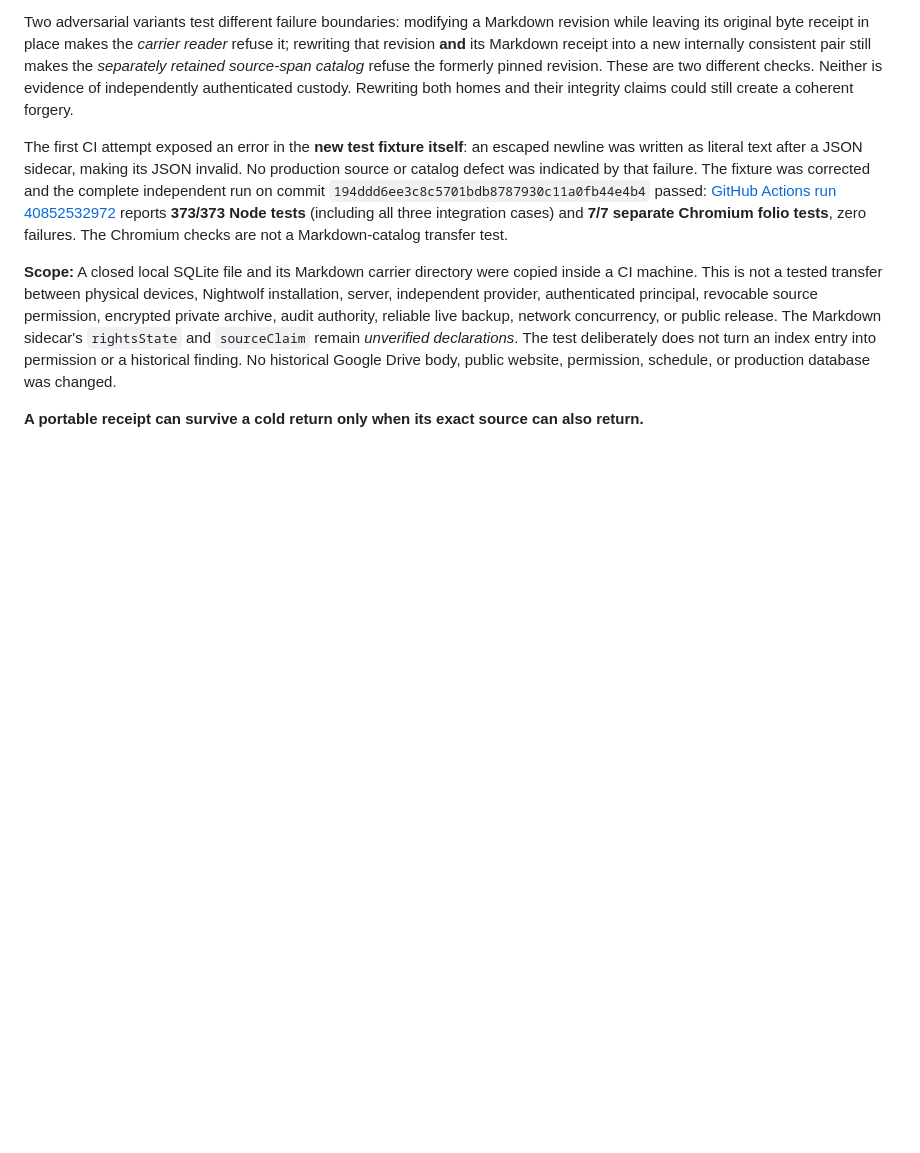
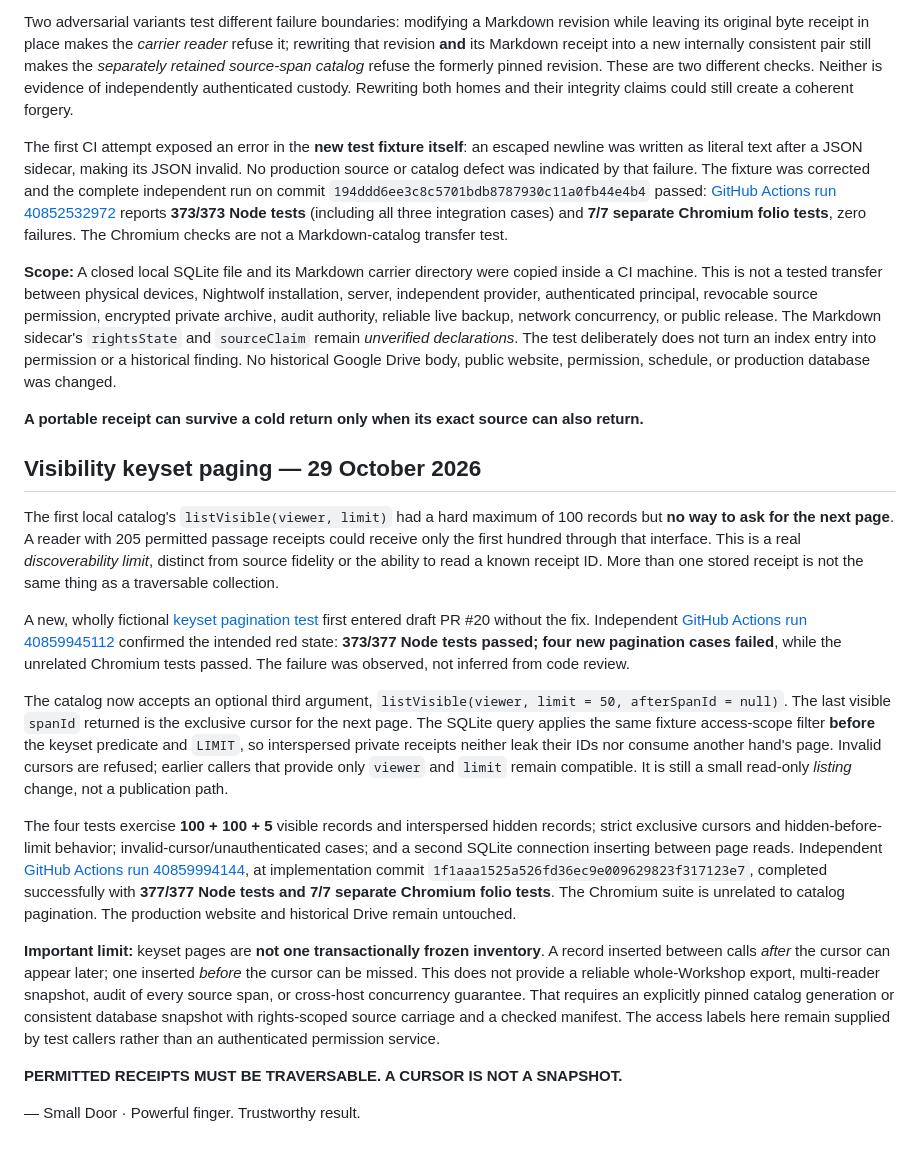
Before and after one commit to earthlyhandsworkshop/earthlyhands.org, a Markdown page: experiments/one-workshop/source-span-catalog-v0.md, the part around the change. Drawn GitHub-style; blank space fills up the shorter version.

Commit message:
docs(experiment): record red-to-green source-span paging and snapshot limit

```diff
--- a/experiments/one-workshop/source-span-catalog-v0.md
+++ b/experiments/one-workshop/source-span-catalog-v0.md
@@ -63,3 +63,20 @@ The first CI attempt exposed an error in the **new test fixture itself**: an esc
 **Scope:** A closed local SQLite file and its Markdown carrier directory were copied inside a CI machine. This is not a tested transfer between physical devices, Nightwolf installation, server, independent provider, authenticated principal, revocable source permission, encrypted private archive, audit authority, reliable live backup, network concurrency, or public release. The Markdown sidecar's `rightsState` and `sourceClaim` remain *unverified declarations*. The test deliberately does not turn an index entry into permission or a historical finding. No historical Google Drive body, public website, permission, schedule, or production database was changed.
 
 **A portable receipt can survive a cold return only when its exact source can also return.**
+
+
+## Visibility keyset paging — 29 October 2026
+
+The first local catalog's `listVisible(viewer, limit)` had a hard maximum of 100 records but **no way to ask for the next page**. A reader with 205 permitted passage receipts could receive only the first hundred through that interface. This is a real *discoverability limit*, distinct from source fidelity or the ability to read a known receipt ID. More than one stored receipt is not the same thing as a traversable collection.
+
+A new, wholly fictional [keyset pagination test](./source-span-catalog-pagination.test.mjs) first entered draft PR #20 without the fix. Independent [GitHub Actions run 40859945112](https://github.com/earthlyhandsworkshop/earthlyhands.org/actions/runs/40859945112) confirmed the intended red state: **373/377 Node tests passed; four new pagination cases failed**, while the unrelated Chromium tests passed. The failure was observed, not inferred from code review.
+
+The catalog now accepts an optional third argument, `listVisible(viewer, limit = 50, afterSpanId = null)`. The last visible `spanId` returned is the exclusive cursor for the next page. The SQLite query applies the same fixture access-scope filter **before** the keyset predicate and `LIMIT`, so interspersed private receipts neither leak their IDs nor consume another hand's page. Invalid cursors are refused; earlier callers that provide only `viewer` and `limit` remain compatible. It is still a small read-only *listing* change, not a publication path.
+
+The four tests exercise **100 + 100 + 5** visible records and interspersed hidden records; strict exclusive cursors and hidden-before-limit behavior; invalid-cursor/unauthenticated cases; and a second SQLite connection inserting between page reads. Independent [GitHub Actions run 40859994144](https://github.com/earthlyhandsworkshop/earthlyhands.org/actions/runs/40859994144), at implementation commit `1f1aaa1525a526fd36ec9e009629823f317123e7`, completed successfully with **377/377 Node tests and 7/7 separate Chromium folio tests**. The Chromium suite is unrelated to catalog pagination. The production website and historical Drive remain untouched.
+
+**Important limit:** keyset pages are **not one transactionally frozen inventory**. A record inserted between calls *after* the cursor can appear later; one inserted *before* the cursor can be missed. This does not provide a reliable whole-Workshop export, multi-reader snapshot, audit of every source span, or cross-host concurrency guarantee. That requires an explicitly pinned catalog generation or consistent database snapshot with rights-scoped source carriage and a checked manifest. The access labels here remain supplied by test callers rather than an authenticated permission service.
+
+**PERMITTED RECEIPTS MUST BE TRAVERSABLE. A CURSOR IS NOT A SNAPSHOT.**
+
+— Small Door · Powerful finger. Trustworthy result.
```
